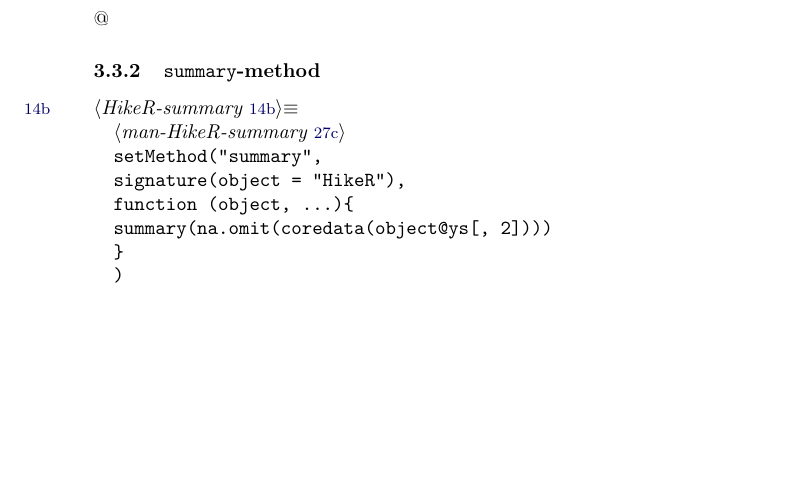
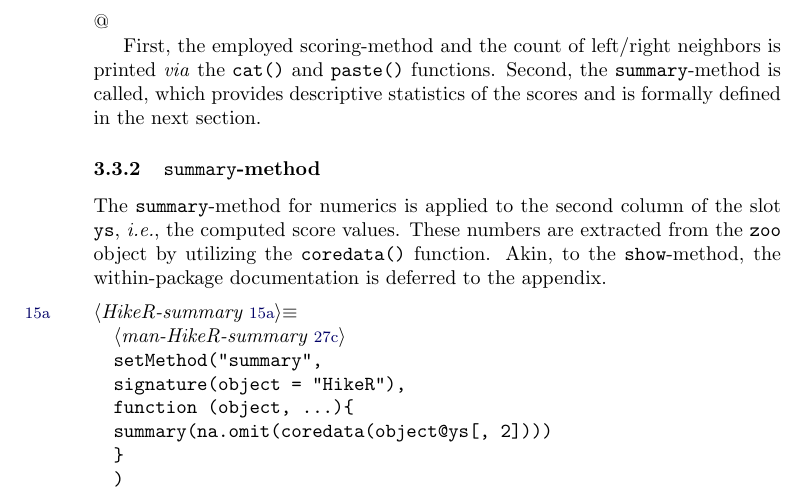
Before and after one commit to bpfaff/lp4rp, a LaTeX document (hiker.tex): part of page 14 of 34 before the commit and part of page 15 of 34 after it, cut so that both start at the same text, the shorter picture padded with empty space. Compiled offline with pdfLaTeX.

Commit message:
Running make on current Rnw

```diff
--- a/hiker.tex
+++ b/hiker.tex
@@ -634,7 +643,18 @@ setMethod("show",
 )
 \nwendcode{}\nwbegindocs{42}@
 
+First, the employed scoring-method and the count of left/right
+neighbors is printed \emph{via} the \verb?cat()? and \verb?paste()?
+functions. Second, the \verb?summary?-method is called, which provides
+descriptive statistics of the scores and is formally defined in the
+next section.
+
 \subsubsection{\texttt{summary}-method}
+The \verb?summary?-method for numerics is applied to the second column of the
+slot \verb?ys?, \emph{i.e.}, the computed score values. These numbers are
+extracted from the \verb?zoo? object by utilizing the \verb?coredata()?
+function. Akin, to the \verb?show?-method, the within-package documentation
+is deferred to the appendix.
 
 \nwenddocs{}\nwbegincode{43}\sublabel{RNWhik1-Hik23-1}\nwmargintag{{\nwtagstyle{}\subpageref{RNWhik1-Hik23-1}}}\moddef{HikeR-summary~{\nwtagstyle{}\subpageref{RNWhik1-Hik23-1}}}\endmoddef
 \LA{}man-HikeR-summary~{\nwtagstyle{}\subpageref{RNWhik1-man39-1}}\RA{}
```
Also changed, not shown: hiker.pdf, hiker.tex (12 more changed lines).
